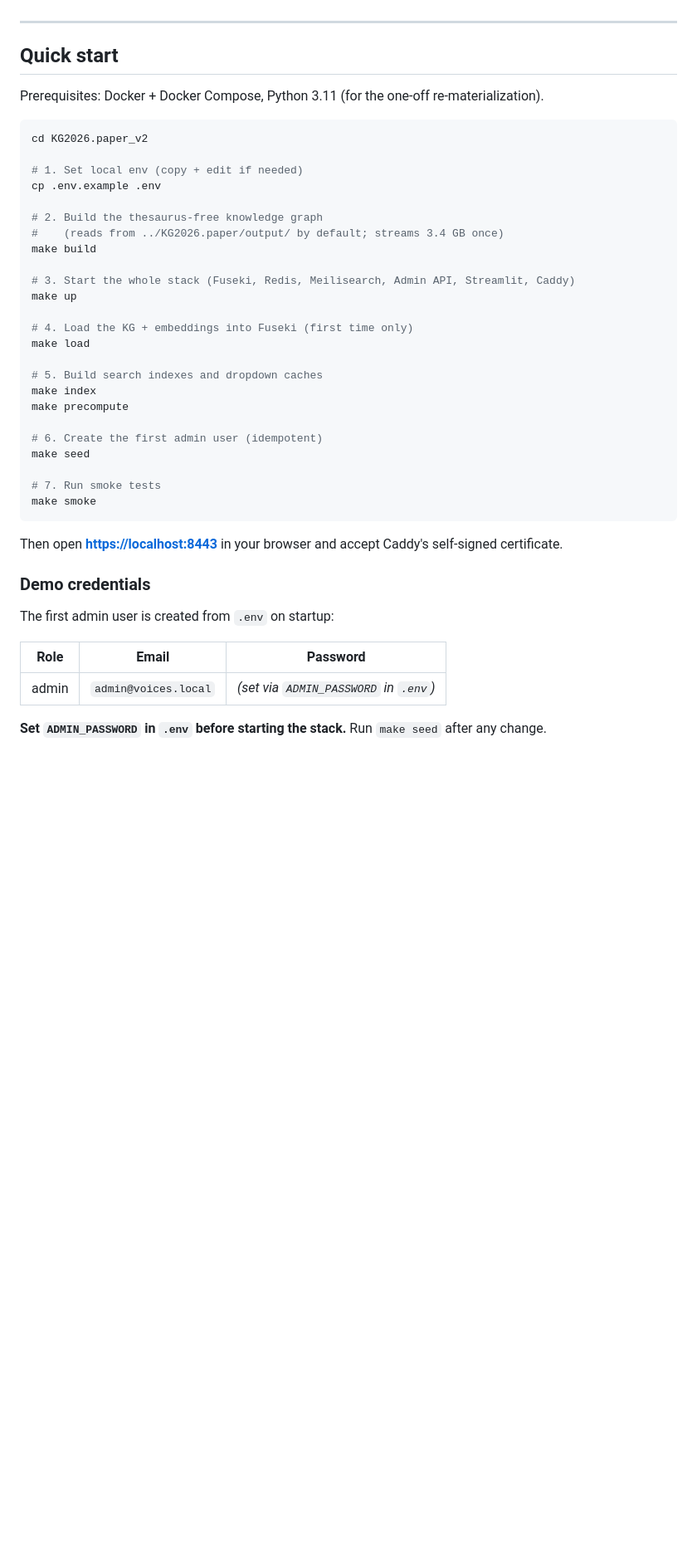
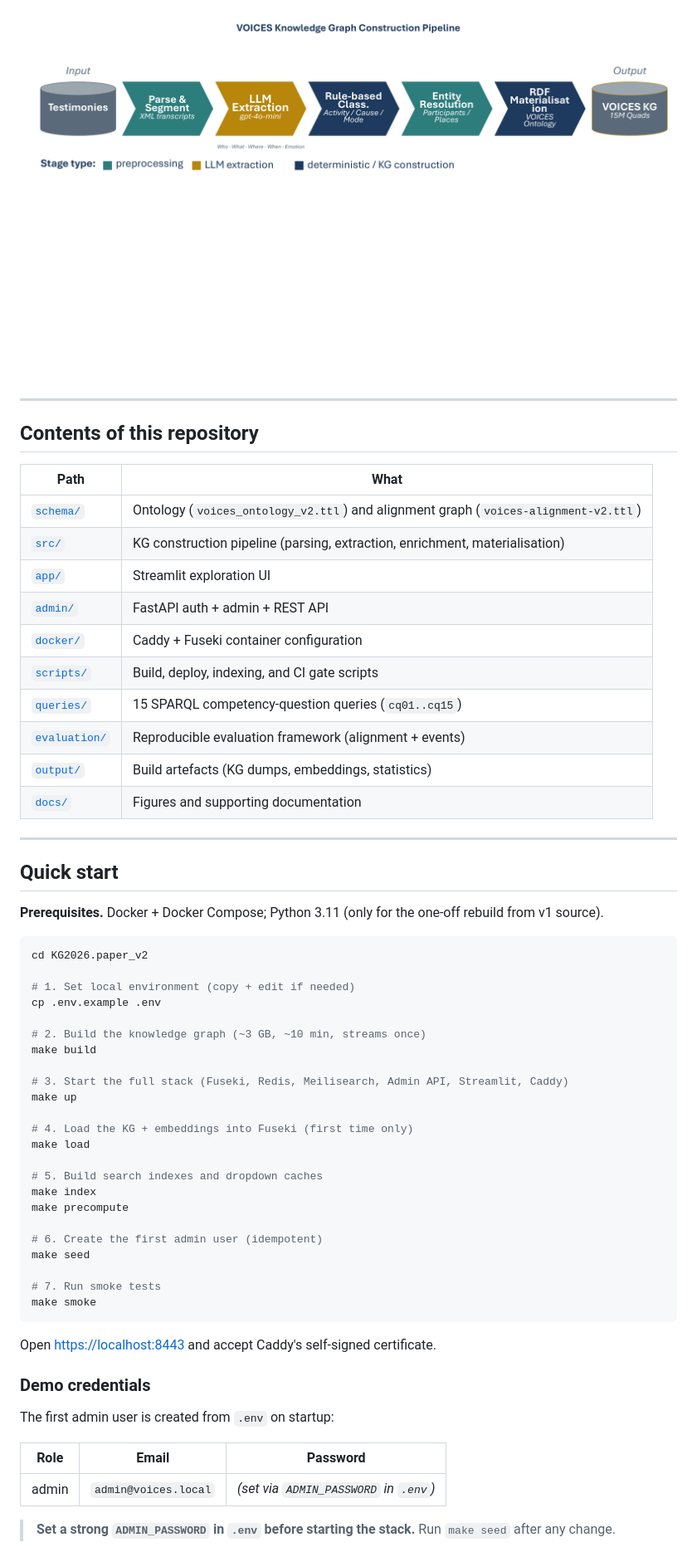
Before and after one commit to mlaib/voices-kg, a Markdown page: README.md, the part around the change printed below. Shown: that part at 83% size. Drawn GitHub-style; pictures changed too: docs/figures/VOICES-Pipeline.png (added); blank space fills up the shorter version.

````diff
--- a/README.md
+++ b/README.md
@@ -14,21 +38,39 @@ the whole stack ships in a single `docker compose` for reviewer and public use.
+![VOICES KG construction pipeline](docs/figures/VOICES-Pipeline.png)
+
+---
+
+## Contents of this repository
+
+| Path | What |
+|---|---|
+| [`schema/`](schema/) | Ontology (`voices_ontology_v2.ttl`) and alignment graph (`voices-alignment-v2.ttl`) |
+| [`src/`](src/) | KG construction pipeline (parsing, extraction, enrichment, materialisation) |
+| [`app/`](app/) | Streamlit exploration UI |
+| [`admin/`](admin/) | FastAPI auth + admin + REST API |
+| [`docker/`](docker/) | Caddy + Fuseki container configuration |
+| [`scripts/`](scripts/) | Build, deploy, indexing, and CI gate scripts |
+| [`queries/`](queries/) | 15 SPARQL competency-question queries (`cq01..cq15`) |
+| [`evaluation/`](evaluation/) | Reproducible evaluation framework (alignment + events) |
+| [`output/`](output/) | Build artefacts (KG dumps, embeddings, statistics) |
+| [`docs/`](docs/) | Figures and supporting documentation |
 
 ---
 
 ## Quick start
 
-Prerequisites: Docker + Docker Compose, Python 3.11 (for the one-off re-materialization).
+**Prerequisites.** Docker + Docker Compose; Python 3.11 (only for the
+one-off rebuild from v1 source).
 
 ```bash
 cd KG2026.paper_v2
 
-# 1. Set local env (copy + edit if needed)
+# 1. Set local environment (copy + edit if needed)
 cp .env.example .env
 
-# 2. Build the thesaurus-free knowledge graph
-#    (reads from ../KG2026.paper/output/ by default; streams 3.4 GB once)
+# 2. Build the knowledge graph (~3 GB, ~10 min, streams once)
 make build
 
-# 3. Start the whole stack (Fuseki, Redis, Meilisearch, Admin API, Streamlit, Caddy)
+# 3. Start the full stack (Fuseki, Redis, Meilisearch, Admin API, Streamlit, Caddy)
 make up
 
 # 4. Load the KG + embeddings into Fuseki (first time only)
@@ -45,16 +87,16 @@ make seed
 make smoke
 ```
 
-Then open **<https://localhost:8443>** in your browser and accept Caddy's self-signed
-certificate.
+Open <https://localhost:8443> and accept Caddy's self-signed certificate.
 
 ### Demo credentials
 
 The first admin user is created from `.env` on startup:
 
-| Role  | Email                  | Password              |
-|-------|------------------------|-----------------------|
-| admin | `admin@voices.local`   | *(set via `ADMIN_PASSWORD` in `.env`)*   |
+| Role  | Email                | Password                                |
+|-------|----------------------|-----------------------------------------|
+| admin | `admin@voices.local` | *(set via `ADMIN_PASSWORD` in `.env`)* |
 
-**Set `ADMIN_PASSWORD` in `.env` before starting the stack.** Run `make seed` after any change.
+> **Set a strong `ADMIN_PASSWORD` in `.env` before starting the stack.**
+> Run `make seed` after any change.
 
````
Also changed, not shown: other parts of README.md (+175 -104 lines), LICENSE-DATA.md (added, +63 -0 lines), docs/figures/VOICES-Ontology.png (added), 2 other files.
